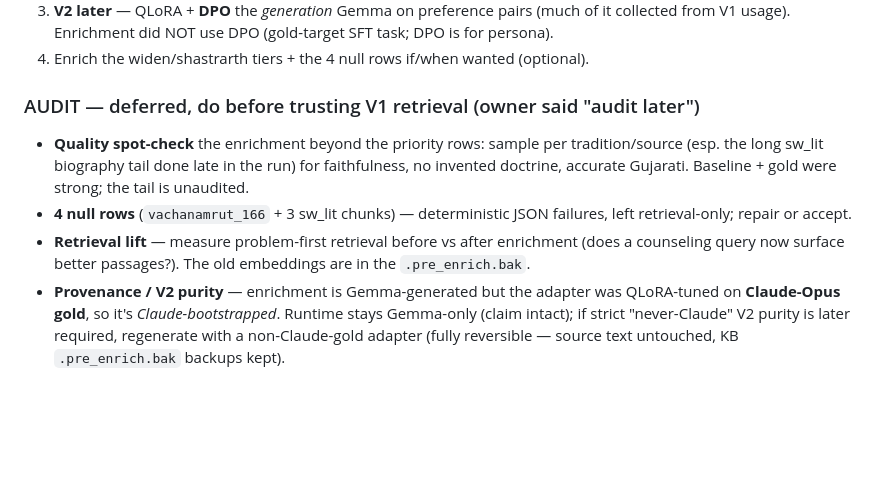
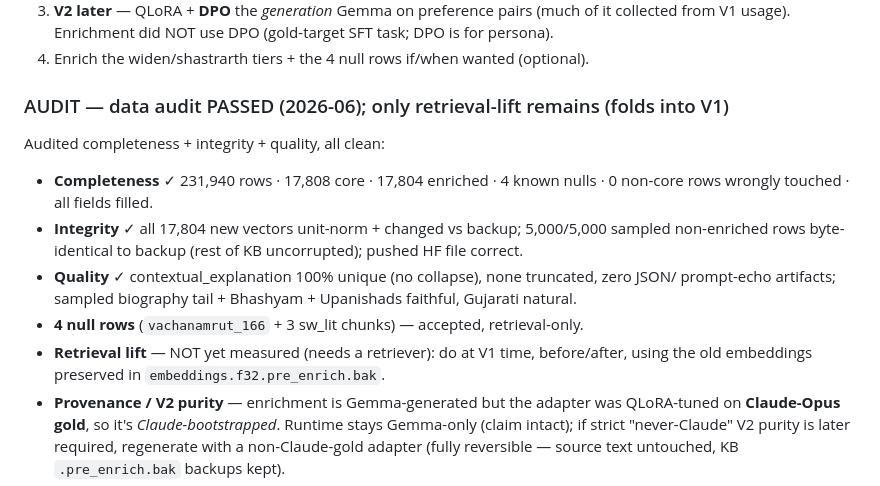
Before and after one commit to aarsh-adhvaryu/satsangAI, a Markdown page: CLAUDE.md, the part around the change. GitHub-like rendering; blank space fills up the shorter version.

Commit message:
Record audit PASSED (completeness/integrity/quality) in CLAUDE.md
Co-Authored-By: Claude Opus 4.8 <noreply@anthropic.com>

```diff
--- a/CLAUDE.md
+++ b/CLAUDE.md
@@ -122,14 +122,17 @@ harness blocks the bulk external upload for the agent).
    collected from V1 usage). Enrichment did NOT use DPO (gold-target SFT task; DPO is for persona).
 4. Enrich the widen/shastrarth tiers + the 4 null rows if/when wanted (optional).
 
-### AUDIT — deferred, do before trusting V1 retrieval (owner said "audit later")
-- **Quality spot-check** the enrichment beyond the priority rows: sample per tradition/source
-  (esp. the long sw_lit biography tail done late in the run) for faithfulness, no invented
-  doctrine, accurate Gujarati. Baseline + gold were strong; the tail is unaudited.
-- **4 null rows** (`vachanamrut_166` + 3 sw_lit chunks) — deterministic JSON failures, left
-  retrieval-only; repair or accept.
-- **Retrieval lift** — measure problem-first retrieval before vs after enrichment (does a
-  counseling query now surface better passages?). The old embeddings are in the `.pre_enrich.bak`.
+### AUDIT — data audit PASSED (2026-06); only retrieval-lift remains (folds into V1)
+Audited completeness + integrity + quality, all clean:
+- **Completeness** ✓ 231,940 rows · 17,808 core · 17,804 enriched · 4 known nulls · 0 non-core
+  rows wrongly touched · all fields filled.
+- **Integrity** ✓ all 17,804 new vectors unit-norm + changed vs backup; 5,000/5,000 sampled
+  non-enriched rows byte-identical to backup (rest of KB uncorrupted); pushed HF file correct.
+- **Quality** ✓ contextual_explanation 100% unique (no collapse), none truncated, zero JSON/
+  prompt-echo artifacts; sampled biography tail + Bhashyam + Upanishads faithful, Gujarati natural.
+- **4 null rows** (`vachanamrut_166` + 3 sw_lit chunks) — accepted, retrieval-only.
+- **Retrieval lift** — NOT yet measured (needs a retriever): do at V1 time, before/after, using
+  the old embeddings preserved in `embeddings.f32.pre_enrich.bak`.
 - **Provenance / V2 purity** — enrichment is Gemma-generated but the adapter was QLoRA-tuned on
   **Claude-Opus gold**, so it's *Claude-bootstrapped*. Runtime stays Gemma-only (claim intact);
   if strict "never-Claude" V2 purity is later required, regenerate with a non-Claude-gold adapter
```
